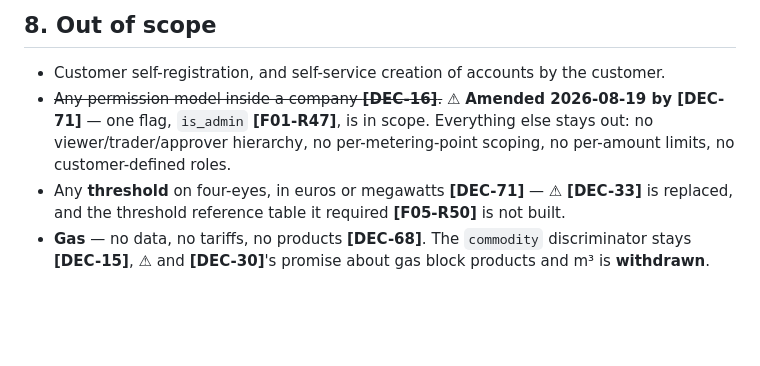
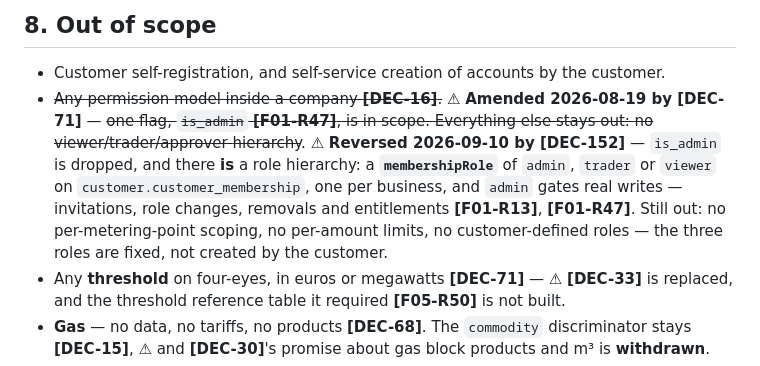
Before and after one commit to lukastosic-ifd/peakpowerspecs, a Markdown page: specs/10-features/F01-customer-and-metering-points.md, the part around one of its changes. GitHub-like rendering; blank space fills up the shorter version.

Commit message:
Reverse F01's is_admin out-of-scope claim and F01-R50's blocked-actions list
The Section 8 out-of-scope bullet still said one flag, is_admin, was in
scope and that there was no viewer/trader/admin hierarchy. Migration 15
drops is_admin and replaces it with a membershipRole (admin/trader/viewer)
on customer_membership, and admin gates real writes - invitations, role
changes, removals, entitlements. That is a role hierarchy, not a flag, so
the bullet recorded intended-not-shipped behaviour and contradicted the
already-reversed F01-R13. The false half is struck and the shipped model
stated; what still holds - no per-metering-point scoping, no per-amount
limits, no customer-defined roles - stays live.

F01-R50's recorded cost listed "user additions" among the actions a
below-floor four-eyes company is blocked from. Adding a member bypasses
four-eyes entirely (F01-R49), so a below-floor company is not blocked from
adding one - promoting an admin is in fact how the two-admin floor gets
restored. The same row's "clearing the admin flag" named the dropped
is_admin mechanism; demotion is now a membershipRole change. Both are
reworded in place with a DEC-152 marker, the original wording struck and
kept per the register's own no-deletion rule.

Co-Authored-By: Claude Opus 4.8 <noreply@anthropic.com>

```diff
--- a/specs/10-features/F01-customer-and-metering-points.md
+++ b/specs/10-features/F01-customer-and-metering-points.md
@@ -435,9 +435,13 @@ Full schema in [Database design](../20-architecture/04-database-design.md).
 ## 8. Out of scope
 
 - Customer self-registration, and self-service creation of accounts by the customer.
-- ~~Any permission model inside a company **[DEC-16]**.~~ ⚠ **Amended 2026-08-19 by [DEC-71]** — one
+- ~~Any permission model inside a company **[DEC-16]**.~~ ⚠ **Amended 2026-08-19 by [DEC-71]** — ~~one
   flag, `is_admin` **[F01-R47]**, is in scope. Everything else stays out: no viewer/trader/approver
-  hierarchy, no per-metering-point scoping, no per-amount limits, no customer-defined roles.
+  hierarchy~~. ⚠ **Reversed 2026-09-10 by [DEC-152]** — `is_admin` is dropped, and there **is** a role
+  hierarchy: a **`membershipRole`** of `admin`, `trader` or `viewer` on `customer.customer_membership`,
+  one per business, and `admin` gates real writes — invitations, role changes, removals and
+  entitlements **[F01-R13]**, **[F01-R47]**. Still out: no per-metering-point scoping, no per-amount
+  limits, no customer-defined roles — the three roles are fixed, not created by the customer.
 - Any **threshold** on four-eyes, in euros or megawatts **[DEC-71]** — ⚠ **[DEC-33]** is replaced, and
   the threshold reference table it required **[F05-R50]** is not built.
 - **Gas** — no data, no tariffs, no products **[DEC-68]**. The `commodity` discriminator stays
```
Also changed, not shown: other parts of specs/10-features/F01-customer-and-metering-points.md (+1 -1 lines).
